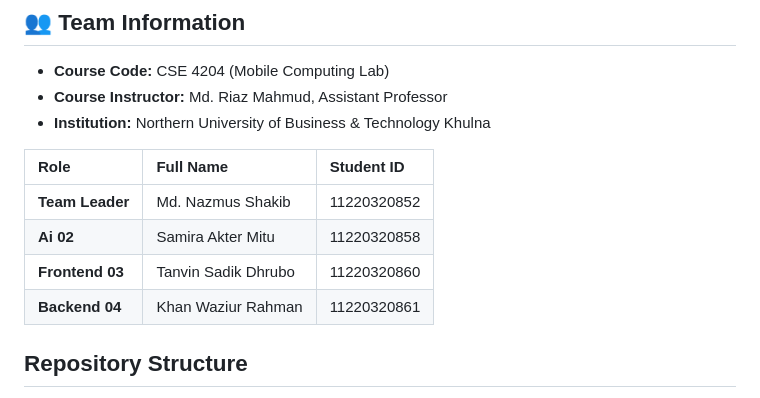
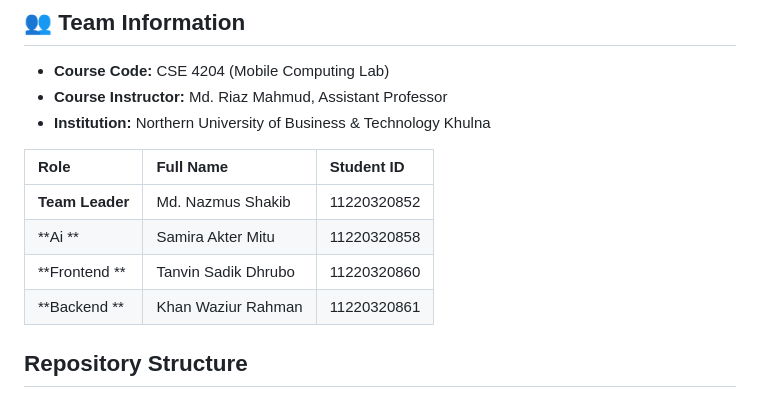
Before and after one commit to nazmusshakib878/CSE4204-8A-T07-ai-smart-campus-system, a Markdown page: README.md, the part around the change. Rendered like a GitHub page.

```diff
--- a/README.md
+++ b/README.md
@@ -115,9 +115,9 @@ Current institutional portals fail to deliver personalized recommendations or au
 | Role | Full Name | Student ID |
 | :--- | :--- | :--- |
 | **Team Leader** | Md. Nazmus Shakib | 11220320852 |
-| **Ai 02** | Samira Akter Mitu | 11220320858 |
-| **Frontend 03** | Tanvin Sadik Dhrubo | 11220320860 |
-| **Backend 04** | Khan Waziur Rahman | 11220320861 |
+| **Ai ** | Samira Akter Mitu | 11220320858 |
+| **Frontend ** | Tanvin Sadik Dhrubo | 11220320860 |
+| **Backend ** | Khan Waziur Rahman | 11220320861 |
 
 ## Repository Structure
 
```
